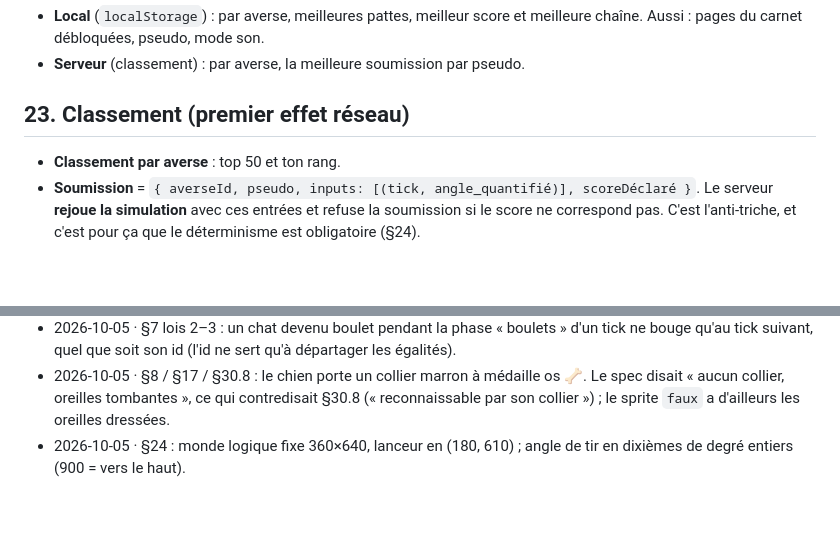
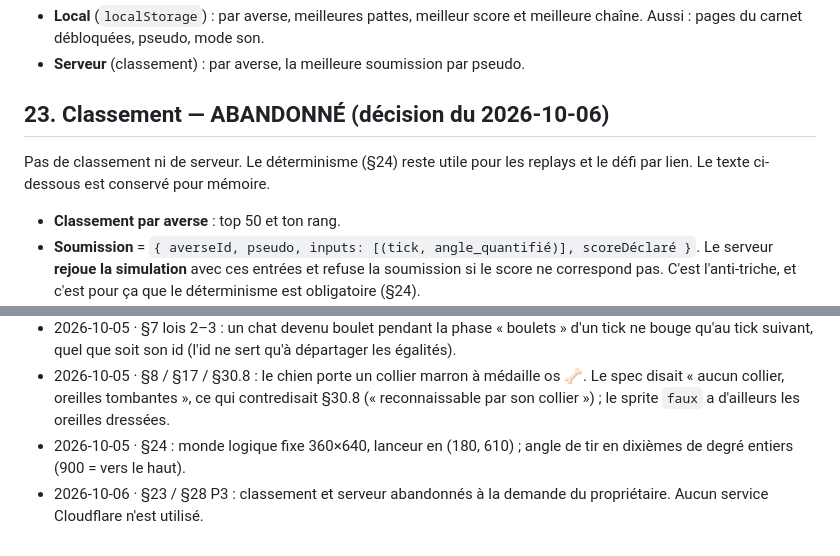
Before and after one commit to sderosiaux/pluie-de-chats, a Markdown page: GAME_SPEC.md, 2 parts joined by grey strips. Drawn GitHub-style; blank space fills up the shorter version.

Commit message:
Spec : classement et serveur abandonnés (§23, P3)

```diff
--- a/GAME_SPEC.md
+++ b/GAME_SPEC.md
@@ -291,7 +291,10 @@ Fixe, portrait, plein écran. Aucun zoom ni défilement.
 - **Local** (`localStorage`) : par averse, meilleures pattes, meilleur score et meilleure chaîne. Aussi : pages du carnet débloquées, pseudo, mode son.
 - **Serveur** (classement) : par averse, la meilleure soumission par pseudo.
 
-## 23. Classement (premier effet réseau)
+## 23. Classement — ABANDONNÉ (décision du 2026-10-06)
+
+Pas de classement ni de serveur. Le déterminisme (§24) reste utile pour les replays et le défi par lien. Le texte ci-dessous est conservé pour mémoire.
+
 
 - **Classement par averse** : top 50 et ton rang.
 - **Soumission** = `{ averseId, pseudo, inputs: [(tick, angle_quantifié)], scoreDéclaré }`. Le serveur **rejoue la simulation** avec ces entrées et refuse la soumission si le score ne correspond pas. C'est l'anti-triche, et c'est pour ça que le déterminisme est obligatoire (§24).
@@ -411,3 +414,4 @@ PASS  Après une averse ratée, le joueur appuie sur Rejouer dans les 3 s.
 - 2026-10-05 · §7 lois 2–3 : un chat devenu boulet pendant la phase « boulets » d'un tick ne bouge qu'au tick suivant, quel que soit son id (l'id ne sert qu'à départager les égalités).
 - 2026-10-05 · §8 / §17 / §30.8 : le chien porte un collier marron à médaille os 🦴. Le spec disait « aucun collier, oreilles tombantes », ce qui contredisait §30.8 (« reconnaissable par son collier ») ; le sprite `faux` a d'ailleurs les oreilles dressées.
 - 2026-10-05 · §24 : monde logique fixe 360×640, lanceur en (180, 610) ; angle de tir en dixièmes de degré entiers (900 = vers le haut).
+- 2026-10-06 · §23 / §28 P3 : classement et serveur abandonnés à la demande du propriétaire. Aucun service Cloudflare n'est utilisé.
```
